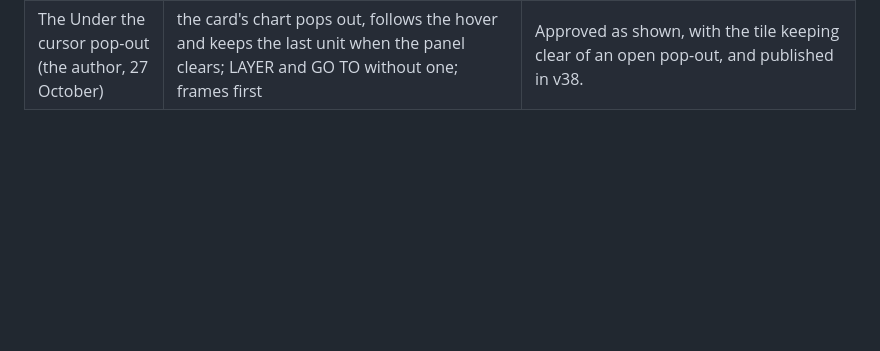
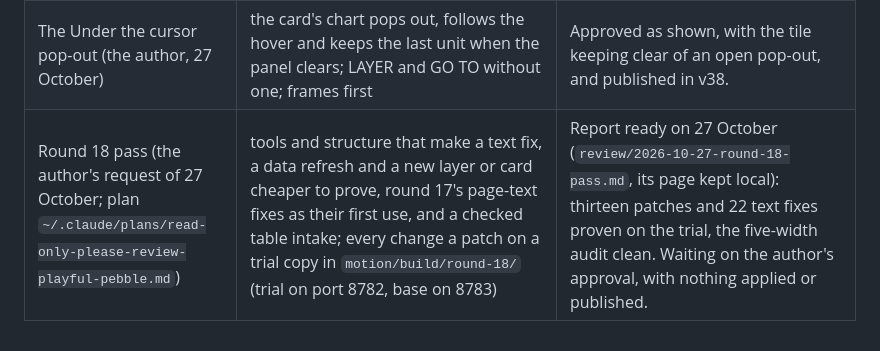
Before and after one commit to ArmenKaprelian/whostaysvisible, a Markdown page: motion/review/2026-10-26-round-15-close-out-tracker.md, the part around the change. Rendered like a GitHub page; blank space fills up the shorter version.

```diff
--- a/motion/review/2026-10-26-round-15-close-out-tracker.md
+++ b/motion/review/2026-10-26-round-15-close-out-tracker.md
@@ -81,3 +81,4 @@ The author's wording for every item below is in `review/2026-10-27-round-16-brie
 | The guide and the two new layers (27 October) | TEACH YOUR AGENT lists the layers and the view-link names; the plan kept the guide unchanged this round | The author kept the guide as it is for v37 (27 October), so the two new layers are not in it. |
 | Round 17 review pass (the author's request of 27 October, while away) | fact-checks, the visual check, the audit's own checks, loading and memory, where content lives, the pipeline's junk; every change a patch tested on a trial copy served on port 8781; then the author's two additions, TEACH YOUR AGENT copying a link and the CORRECTIONS guard | All fourteen approved and applied on 27 October, then the author's picks on the four open questions (`review/2026-10-27-round-17-decisions.html`: 1, 2 and 4 applied, 3 kept as it is). Published as atlas v38 (version id 1793135586-1356) after one clean five-width run on the final build (1,421 states, 0 findings); the explainer stays at v29. |
 | The Under the cursor pop-out (the author, 27 October) | the card's chart pops out, follows the hover and keeps the last unit when the panel clears; LAYER and GO TO without one; frames first | Approved as shown, with the tile keeping clear of an open pop-out, and published in v38. |
+| Round 18 pass (the author's request of 27 October; plan `~/.claude/plans/read-only-please-review-playful-pebble.md`) | tools and structure that make a text fix, a data refresh and a new layer or card cheaper to prove, round 17's page-text fixes as their first use, and a checked table intake; every change a patch on a trial copy in `motion/build/round-18/` (trial on port 8782, base on 8783) | Report ready on 27 October (`review/2026-10-27-round-18-pass.md`, its page kept local): thirteen patches and 22 text fixes proven on the trial, the five-width audit clean. Waiting on the author's approval, with nothing applied or published. |
```
Also changed, not shown: motion/review/2026-10-27-round-18-pass.md (added, +131 -0 lines).
